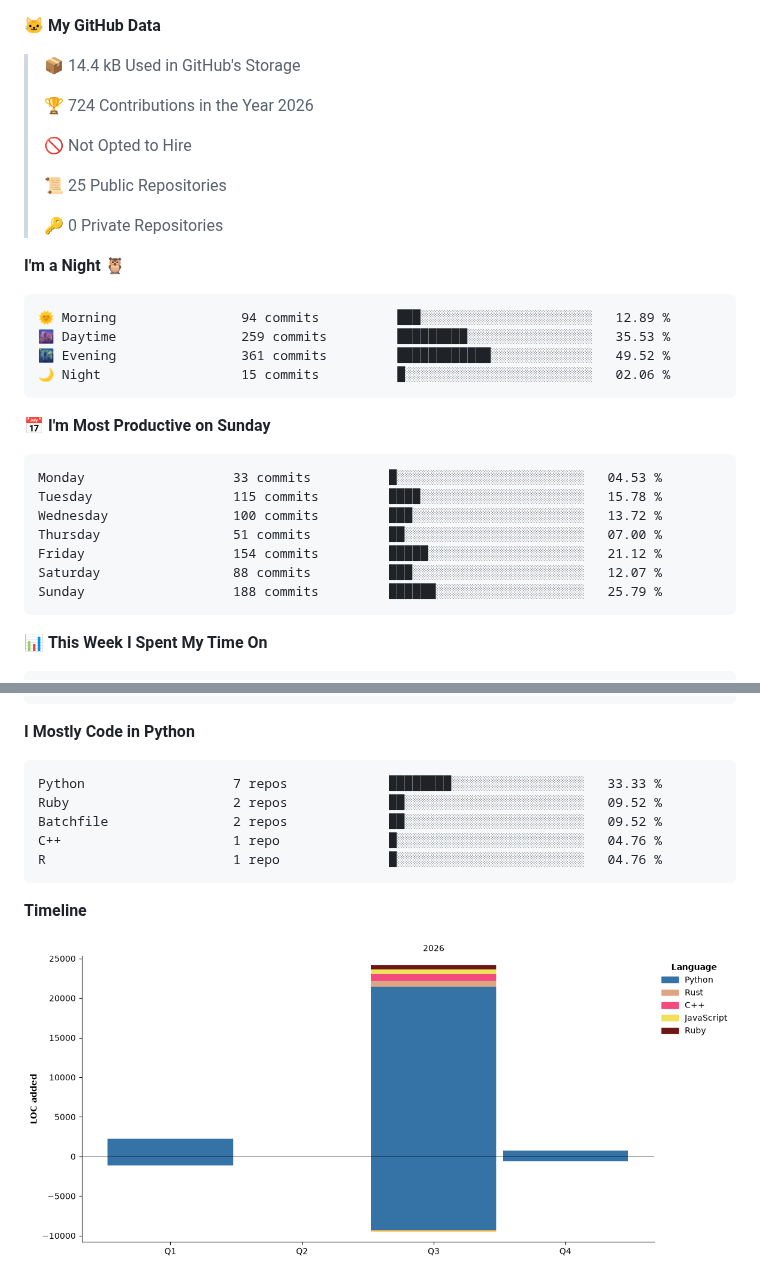
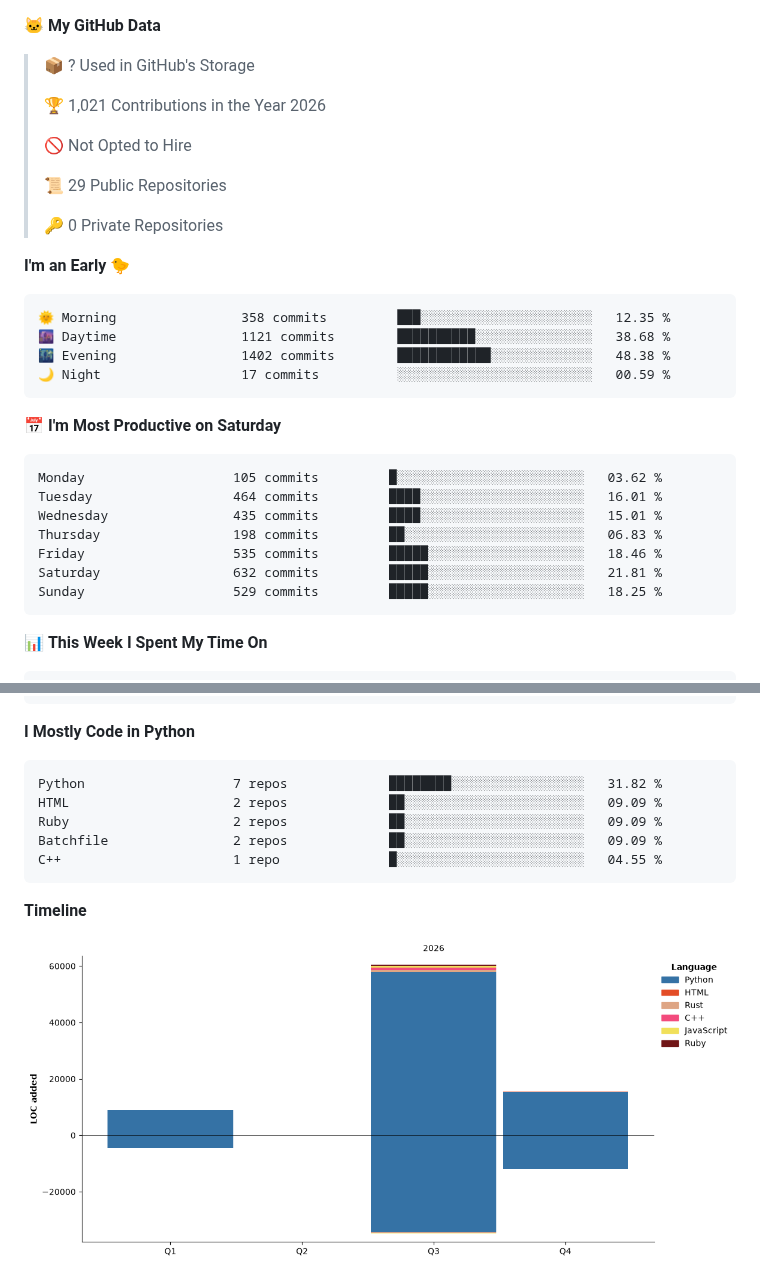
Before and after one commit to GoogleHub67/GoogleHub67, a Markdown page: README.md, 2 parts joined by grey strips. GitHub-like rendering; pictures changed too: assets/bar_graph.png.

Commit message:
Updated with Dev Metrics

````diff
--- a/README.md
+++ b/README.md
@@ -383,34 +381,34 @@ Positional chess is slow and uninspiring. My opening philosophy centers entirely
 
 **🐱 My GitHub Data**
 
-> 📦 14.4 kB Used in GitHub's Storage
+> 📦 ? Used in GitHub's Storage
  >
-> 🏆 724 Contributions in the Year 2026
+> 🏆 1,021 Contributions in the Year 2026
  >
 > 🚫 Not Opted to Hire
  >
-> 📜 25 Public Repositories
+> 📜 29 Public Repositories
  >
 > 🔑 0 Private Repositories
  >
-**I'm a Night 🦉**
+**I'm an Early 🐤**
 
 ```text
-🌞 Morning                94 commits          ███░░░░░░░░░░░░░░░░░░░░░░   12.89 %
-🌆 Daytime                259 commits         █████████░░░░░░░░░░░░░░░░   35.53 %
-🌃 Evening                361 commits         ████████████░░░░░░░░░░░░░   49.52 %
-🌙 Night                  15 commits          █░░░░░░░░░░░░░░░░░░░░░░░░   02.06 %
+🌞 Morning                358 commits         ███░░░░░░░░░░░░░░░░░░░░░░   12.35 %
+🌆 Daytime                1121 commits        ██████████░░░░░░░░░░░░░░░   38.68 %
+🌃 Evening                1402 commits        ████████████░░░░░░░░░░░░░   48.38 %
+🌙 Night                  17 commits          ░░░░░░░░░░░░░░░░░░░░░░░░░   00.59 %
 ```
-📅 **I'm Most Productive on Sunday**
+📅 **I'm Most Productive on Saturday**
 
 ```text
-Monday                   33 commits          █░░░░░░░░░░░░░░░░░░░░░░░░   04.53 %
-Tuesday                  115 commits         ████░░░░░░░░░░░░░░░░░░░░░   15.78 %
-Wednesday                100 commits         ███░░░░░░░░░░░░░░░░░░░░░░   13.72 %
-Thursday                 51 commits          ██░░░░░░░░░░░░░░░░░░░░░░░   07.00 %
-Friday                   154 commits         █████░░░░░░░░░░░░░░░░░░░░   21.12 %
-Saturday                 88 commits          ███░░░░░░░░░░░░░░░░░░░░░░   12.07 %
-Sunday                   188 commits         ██████░░░░░░░░░░░░░░░░░░░   25.79 %
+Monday                   105 commits         █░░░░░░░░░░░░░░░░░░░░░░░░   03.62 %
+Tuesday                  464 commits         ████░░░░░░░░░░░░░░░░░░░░░   16.01 %
+Wednesday                435 commits         ████░░░░░░░░░░░░░░░░░░░░░   15.01 %
+Thursday                 198 commits         ██░░░░░░░░░░░░░░░░░░░░░░░   06.83 %
+Friday                   535 commits         █████░░░░░░░░░░░░░░░░░░░░   18.46 %
+Saturday                 632 commits         █████░░░░░░░░░░░░░░░░░░░░   21.81 %
+Sunday                   529 commits         █████░░░░░░░░░░░░░░░░░░░░   18.25 %
 ```
 
 
@@ -433,11 +431,11 @@ No AI Coding Activity Tracked This Week
 **I Mostly Code in Python**
 
 ```text
-Python                   7 repos             ████████░░░░░░░░░░░░░░░░░   33.33 %
-Ruby                     2 repos             ██░░░░░░░░░░░░░░░░░░░░░░░   09.52 %
-Batchfile                2 repos             ██░░░░░░░░░░░░░░░░░░░░░░░   09.52 %
-C++                      1 repo              █░░░░░░░░░░░░░░░░░░░░░░░░   04.76 %
-R                        1 repo              █░░░░░░░░░░░░░░░░░░░░░░░░   04.76 %
+Python                   7 repos             ████████░░░░░░░░░░░░░░░░░   31.82 %
+HTML                     2 repos             ██░░░░░░░░░░░░░░░░░░░░░░░   09.09 %
+Ruby                     2 repos             ██░░░░░░░░░░░░░░░░░░░░░░░   09.09 %
+Batchfile                2 repos             ██░░░░░░░░░░░░░░░░░░░░░░░   09.09 %
+C++                      1 repo              █░░░░░░░░░░░░░░░░░░░░░░░░   04.55 %
 ```
 
 
````
Also changed, not shown: other parts of README.md (+2 -4 lines).
